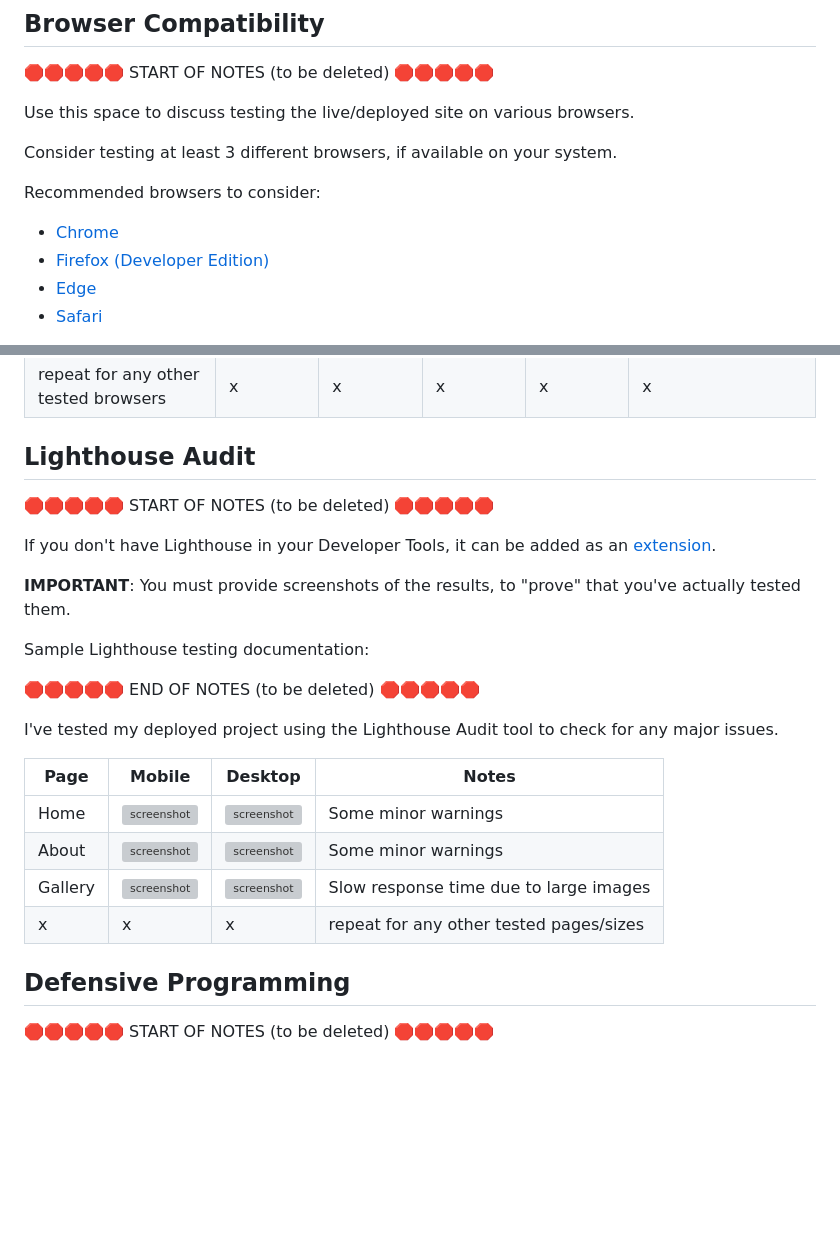
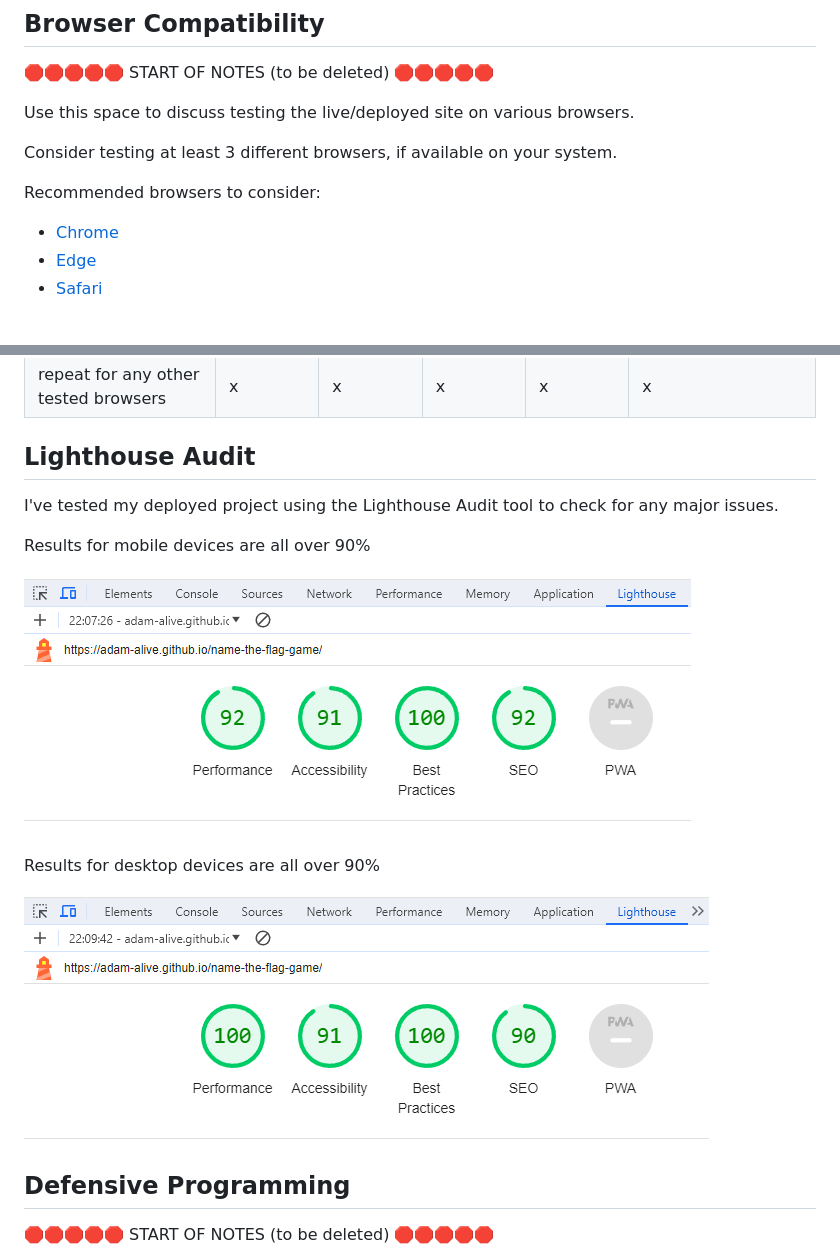
Before and after one commit to Adam-Alive/name-the-flag-game, a Markdown page: TESTING.md, 2 parts joined by grey strips. GitHub-like rendering; pictures changed too: documentation/lhouse-desktop.png (added), documentation/lhouse-mobile.png (added); blank space fills up the shorter version; grey boxes are pictures that could not be loaded.

Commit message:
Add results for Lighthouse dev tools audit

```diff
--- a/TESTING.md
+++ b/TESTING.md
@@ -73,7 +41,6 @@ Consider testing at least 3 different browsers, if available on your system.
 Recommended browsers to consider:
 
 - [Chrome](https://www.google.com/chrome)
-- [Firefox (Developer Edition)](https://www.mozilla.org/firefox/developer)
 - [Edge](https://www.microsoft.com/edge)
 - [Safari](https://support.apple.com/downloads/safari)
 
@@ -134,25 +101,15 @@ I've tested my deployed project on multiple devices to check for responsiveness
 
 ## Lighthouse Audit
 
-🛑🛑🛑🛑🛑 START OF NOTES (to be deleted) 🛑🛑🛑🛑🛑
-
-If you don't have Lighthouse in your Developer Tools,
-it can be added as an [extension](https://chrome.google.com/webstore/detail/lighthouse/blipmdconlkpinefehnmjammfjpmpbjk).
-
-**IMPORTANT**: You must provide screenshots of the results, to "prove" that you've actually tested them.
-
-Sample Lighthouse testing documentation:
-
-🛑🛑🛑🛑🛑 END OF NOTES (to be deleted) 🛑🛑🛑🛑🛑
-
 I've tested my deployed project using the Lighthouse Audit tool to check for any major issues.
 
-| Page | Mobile | Desktop | Notes |
-| --- | --- | --- | --- |
-| Home | ![screenshot](documentation/lighthouse-home-mobile.png) | ![screenshot](documentation/lighthouse-home-desktop.png) | Some minor warnings |
-| About | ![screenshot](documentation/lighthouse-about-mobile.png) | ![screenshot](documentation/lighthouse-about-desktop.png) | Some minor warnings |
-| Gallery | ![screenshot](documentation/lighthouse-gallery-mobile.png) | ![screenshot](documentation/lighthouse-gallery-desktop.png) | Slow response time due to large images |
-| x | x | x | repeat for any other tested pages/sizes |
+Results for mobile devices are all over 90%
+
+![mobile test](documentation/lhouse-mobile.png)
+
+Results for desktop devices are all over 90%
+
+![desktop test](documentation/lhouse-desktop.png)
 
 ## Defensive Programming
 
```
Also changed, not shown: other parts of TESTING.md (+0 -32 lines), 2 other files.
